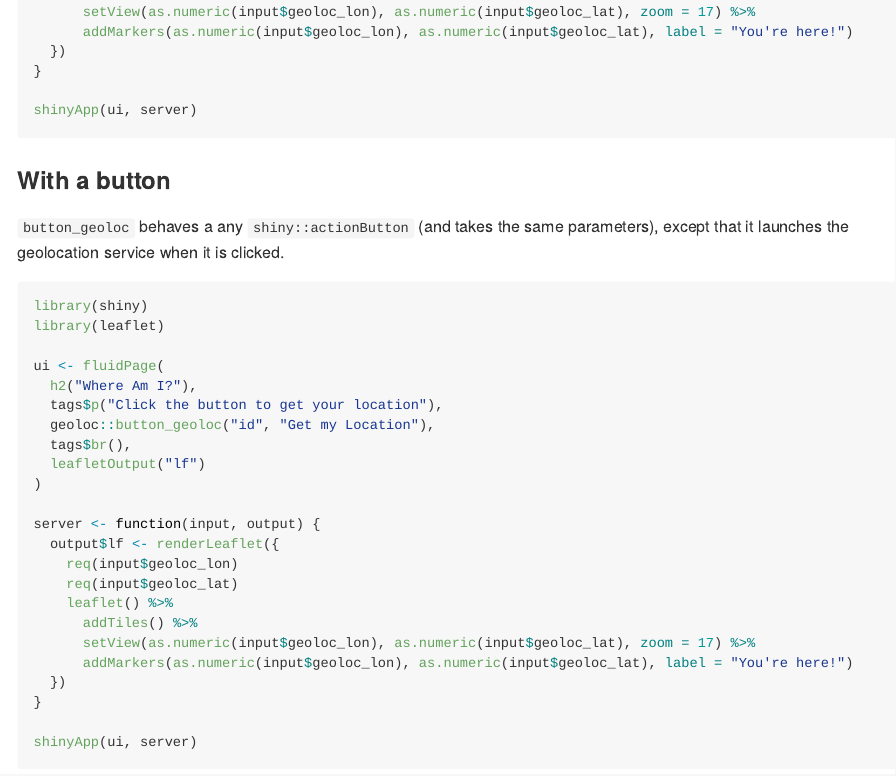
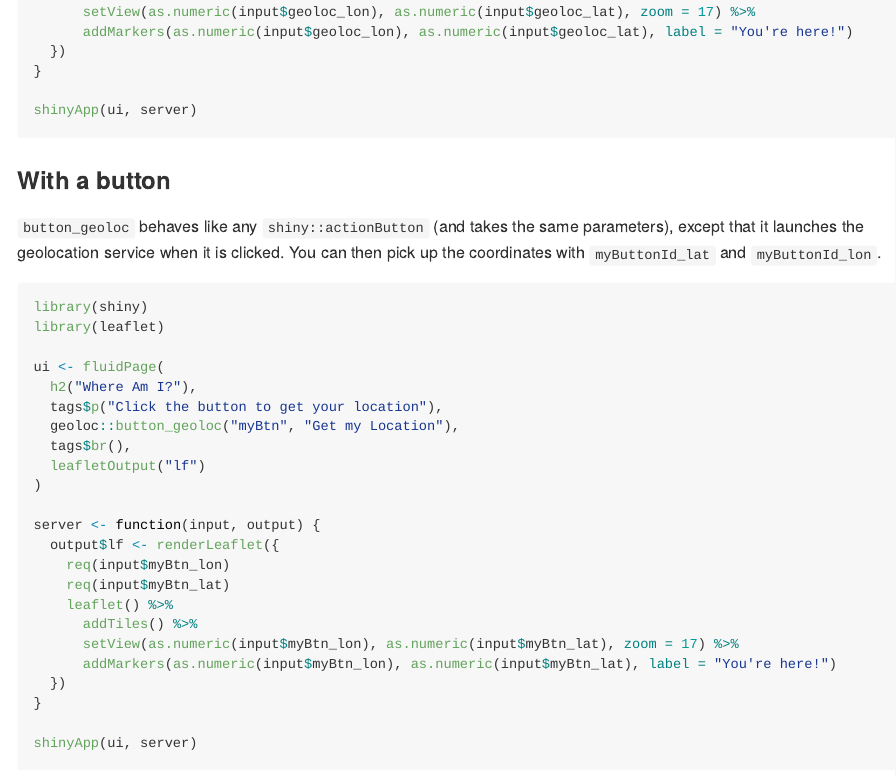
Before and after one commit to ColinFay/geoloc, an R Markdown document (README.Rmd): the page in a window 1100 px wide, from 1460 px down. The pictures show the output file README.md that the author committed with the source, drawn offline in the style of GitHub.

Commit message:
allow for more than 1 button by passing inputId to JavaScript

````diff
--- a/README.Rmd
+++ b/README.Rmd
@@ -1,5 +1,7 @@
 ---
-output: github_document
+output:
+  github_document:
+    html_preview: false
 ---
 
 <!-- README.md is generated from README.Rmd. Please edit that file -->
@@ -84,7 +86,7 @@ shinyApp(ui, server)
 
 ### With a button
 
-`button_geoloc` behaves a any `shiny::actionButton` (and takes the same parameters), except that it launches the geolocation service when it is clicked.
+`button_geoloc` behaves like any `shiny::actionButton` (and takes the same parameters), except that it launches the geolocation service when it is clicked. You can then pick up the coordinates with `myButtonId_lat` and `myButtonId_lon`.
 
 ```{r eval = FALSE}
 library(shiny)
@@ -93,19 +95,19 @@ library(leaflet)
 ui <- fluidPage(
   h2("Where Am I?"),
   tags$p("Click the button to get your location"),
-  geoloc::button_geoloc("id", "Get my Location"),
+  geoloc::button_geoloc("myBtn", "Get my Location"),
   tags$br(),
   leafletOutput("lf")
 )
 
 server <- function(input, output) {
   output$lf <- renderLeaflet({
-    req(input$geoloc_lon)
-    req(input$geoloc_lat)
+    req(input$myBtn_lon)
+    req(input$myBtn_lat)
     leaflet() %>%
       addTiles() %>%
-      setView(as.numeric(input$geoloc_lon), as.numeric(input$geoloc_lat), zoom = 17) %>%
-      addMarkers(as.numeric(input$geoloc_lon), as.numeric(input$geoloc_lat), label = "You're here!")
+      setView(as.numeric(input$myBtn_lon), as.numeric(input$myBtn_lat), zoom = 17) %>%
+      addMarkers(as.numeric(input$myBtn_lon), as.numeric(input$myBtn_lat), label = "You're here!")
   })
 }
 
````
Also changed, not shown: R/geoloc.R (+2 -1 lines), README.md, 4 other files.
